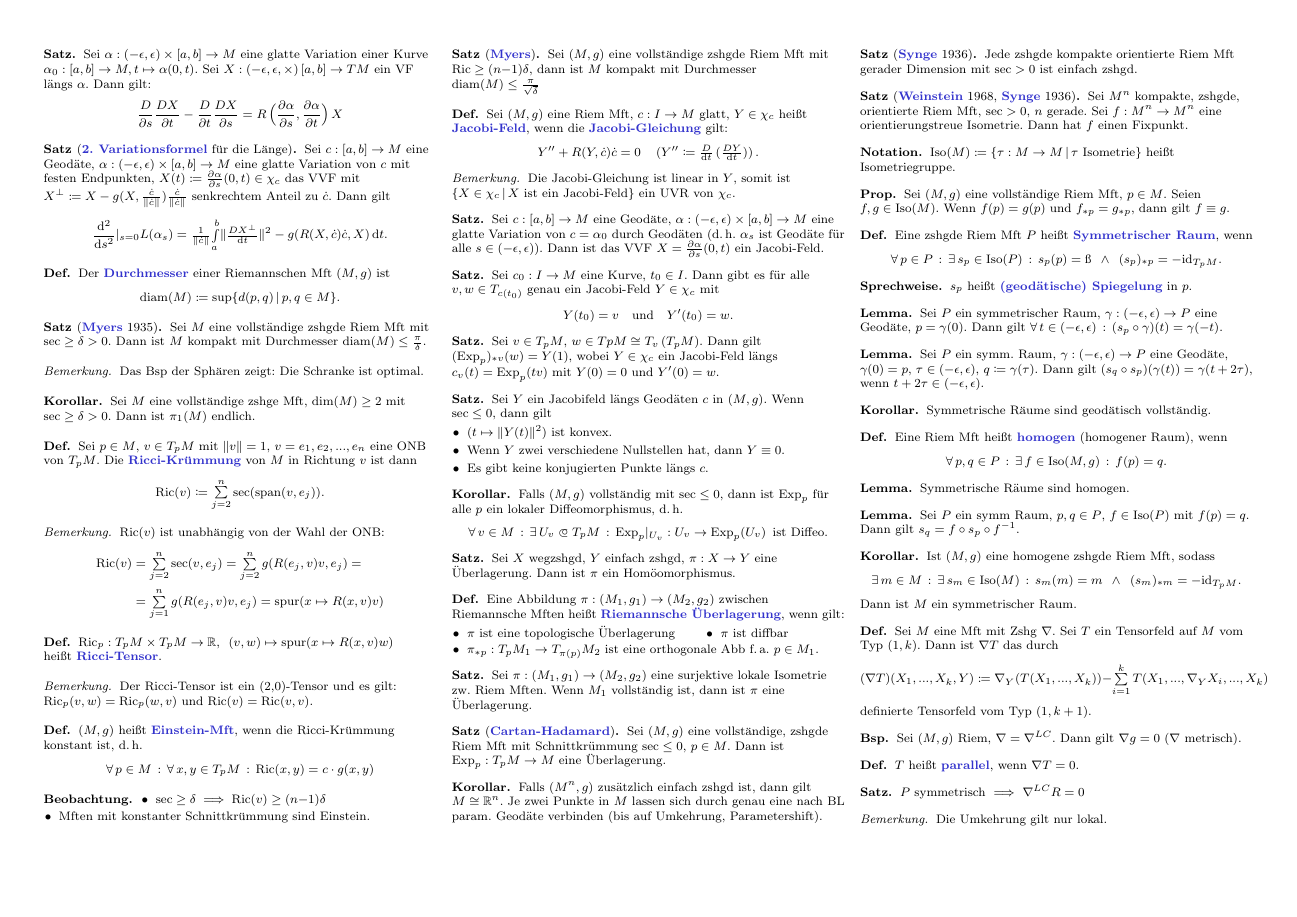
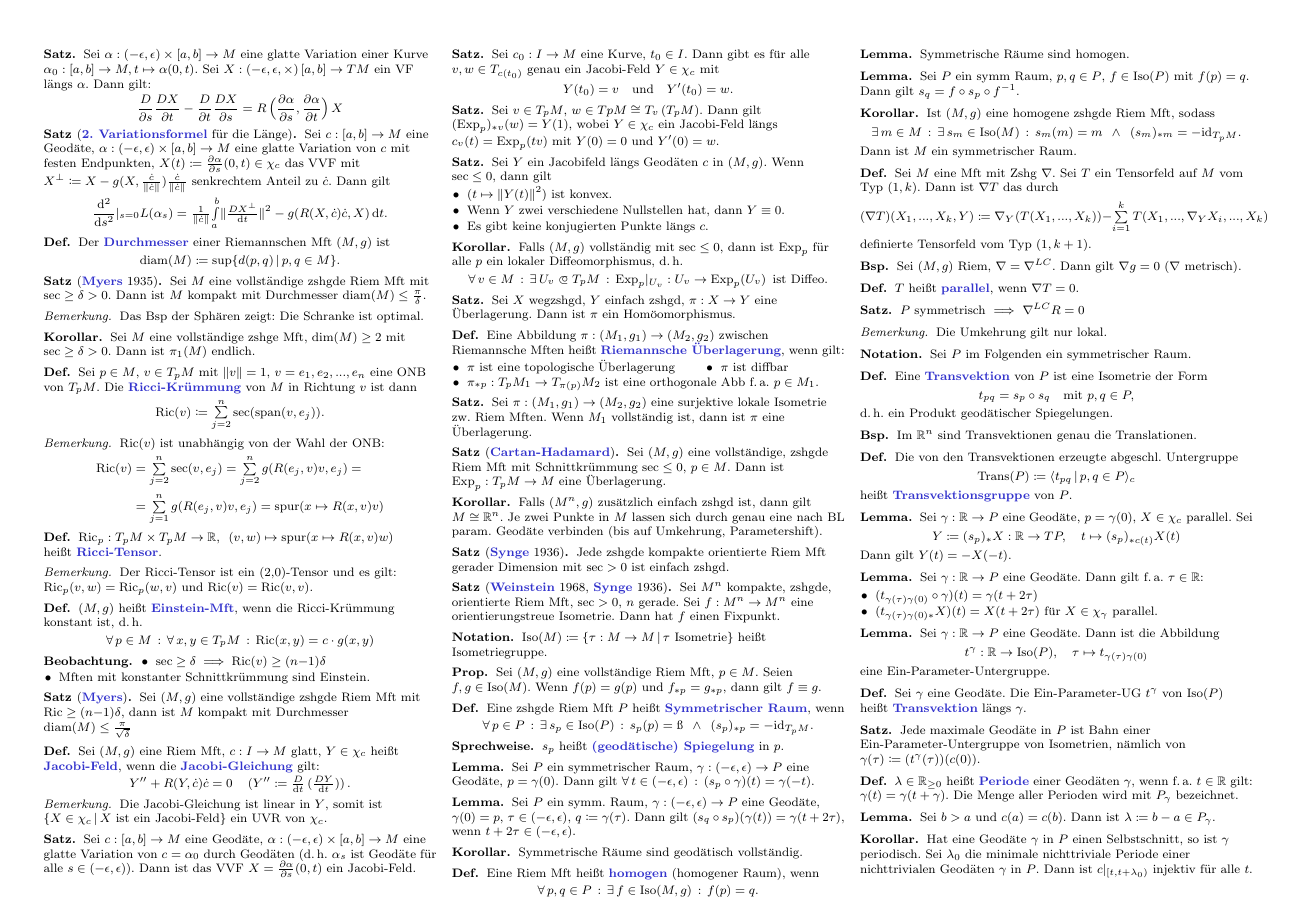
Before and after one commit to timjb/uni-spicker, a LaTeX document (riemgeo.tex): page 5 of 5. The pictures show the PDF file riemgeo.pdf that the author committed with the source.

Commit message:
RiemGeo-Vorlesung vom 20.1.2015 (Transvektionen und Holonomie)

```diff
--- a/riemgeo.tex
+++ b/riemgeo.tex
@@ -1331,4 +1332,81 @@
   Die Umkehrung gilt nur lokal.
 \end{bem}
 
+% Vorlesung vom 20.1.2015
+
+% §23. Transvektionen und Holonomie
+
+\begin{nota}
+  Sei $P$ im Folgenden ein symmetrischer Raum.
+\end{nota}
+
+\begin{defn}
+  Eine \emph{Transvektion} von $P$ ist eine Isometrie der Form
+  \[ t_{pq} = s_p \circ s_q \quad \text{mit } p, q \in P, \]
+  d.\,h. ein Produkt geodätischer Spiegelungen.
+\end{defn}
+
+\begin{bsp}
+  Im $\R^n$ sind Transvektionen genau die Translationen.
+\end{bsp}
+
+\begin{defn}
+  Die von den Transvektionen erzeugte abgeschl. Untergruppe
+  \[ \Trans(P) \coloneqq \langle t_{pq} \,|\, p, q \in P \rangle_{c} \]
+  heißt \emph{Transvektionsgruppe} von $P$.
+\end{defn}
+
+% 23.1
+\begin{lem}
+  Sei $\gamma : \R \to P$ eine Geodäte, $p = \gamma(0)$, $X \in \chi_c$ parallel. Sei
+  \[
+    Y \coloneqq (s_p)_* X : \R \to TP, \quad
+    t \mapsto (s_p)_{*c(t)} X(t)
+  \]
+  Dann gilt $Y(t) = -X(-t)$.
+\end{lem}
+
+% 23.2
+\begin{lem}
+  Sei $\gamma : \R \to P$ eine Geodäte. Dann gilt f.\,a. $\tau \in \R$:
+  \begin{itemize}
+    \item $(t_{\gamma(\tau)\gamma(0)} \circ \gamma)(t) = \gamma(t + 2\tau)$
+    \item $(t_{\gamma(\tau)\gamma(0)*} X)(t) = X(t + 2 \tau)$ für $X \in \chi_\gamma$ parallel.
+  \end{itemize}
+\end{lem}
+
+% 23.3
+\begin{lem}
+  Sei $\gamma : \R \to P$ eine Geodäte. Dann ist die Abbildung
+  \[
+    t^\gamma : \R \to \Iso(P), \quad
+    \tau \mapsto t_{\gamma(\tau)\gamma(0)}
+  \]
+  eine Ein-Parameter-Untergruppe.
+\end{lem}
+
+\begin{defn}
+  Sei $\gamma$ eine Geodäte. Die Ein-Parameter-UG $t^\gamma$ von $\Iso(P)$ heißt \emph{Transvektion} längs $\gamma$.
+\end{defn}
+
+% 23.4
+\begin{satz}
+  Jede maximale Geodäte in $P$ ist Bahn einer Ein-Parameter-Untergruppe von Isometrien, nämlich von $\gamma(\tau) \coloneqq (t^\gamma(\tau))(c(0))$.
+\end{satz}
+
+\begin{defn}
+  $\lambda \in \R_{\geq 0}$ heißt \emph{Periode} einer Geodäten $\gamma$, wenn f.\,a. $t \in \R$ gilt: $\gamma(t) = \gamma(t + \gamma)$. Die Menge aller Perioden wird mit $P_\gamma$ bezeichnet.
+\end{defn}
+
+% Ausgelassen: Hilfslemma
+
+% 23.5
+\begin{lem}
+  Sei $b > a$ und $c(a) = c(b)$. Dann ist $\lambda \coloneqq b - a \in P_\gamma$.
+\end{lem}
+
+\begin{kor}
+  Hat eine Geodäte $\gamma$ in $P$ einen Selbstschnitt, so ist $\gamma$ periodisch. Sei $\lambda_0$ die minimale nichttriviale Periode einer nichttrivialen Geodäten $\gamma$ in $P$. Dann ist $c|_{\cointerval{t}{t+\lambda_0}}$ injektiv für alle $t$.
+\end{kor}
+
 \end{document}
```
Also changed, not shown: riemgeo.pdf, riemgeo.tex (1 more changed lines).
